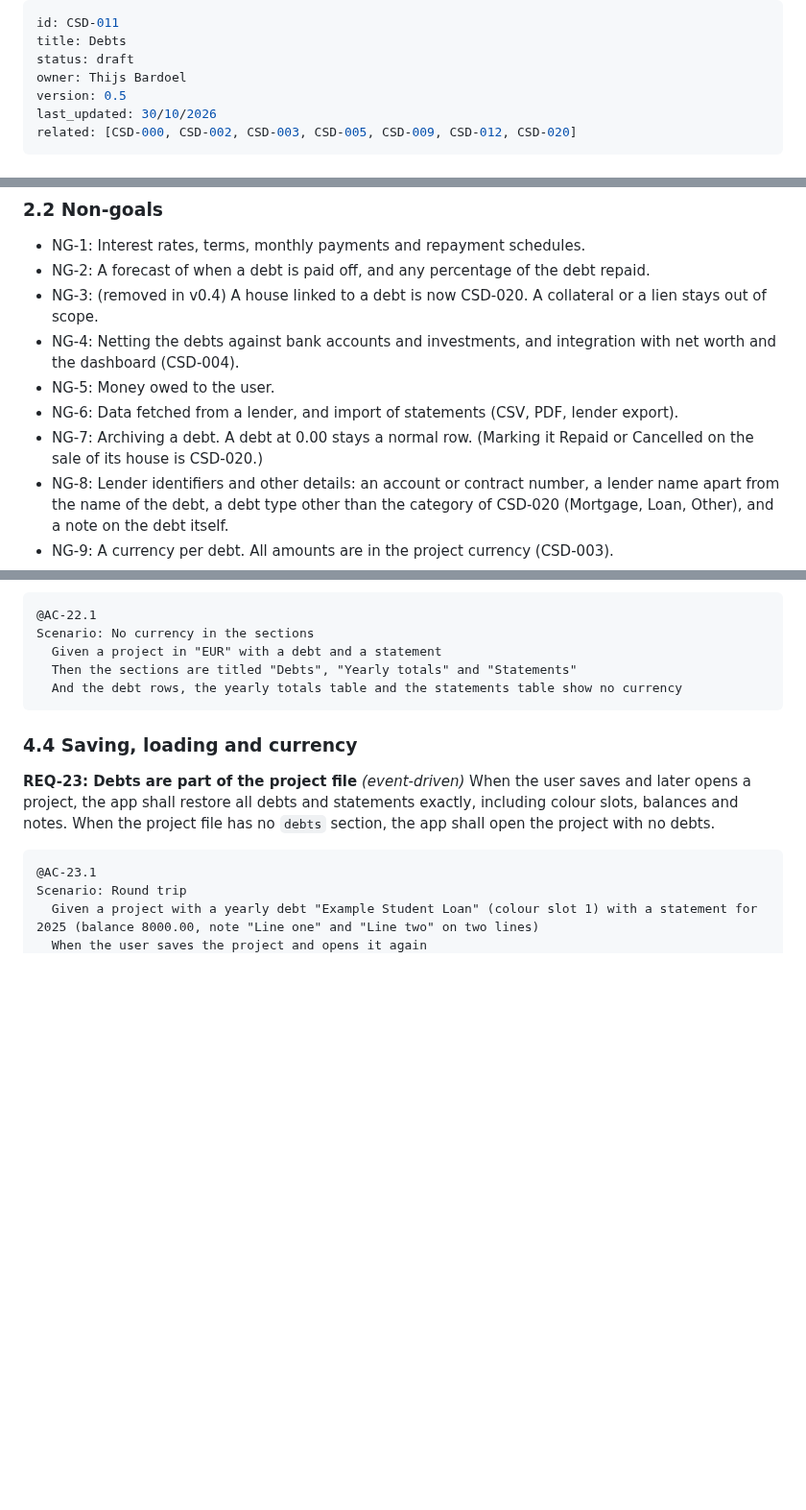
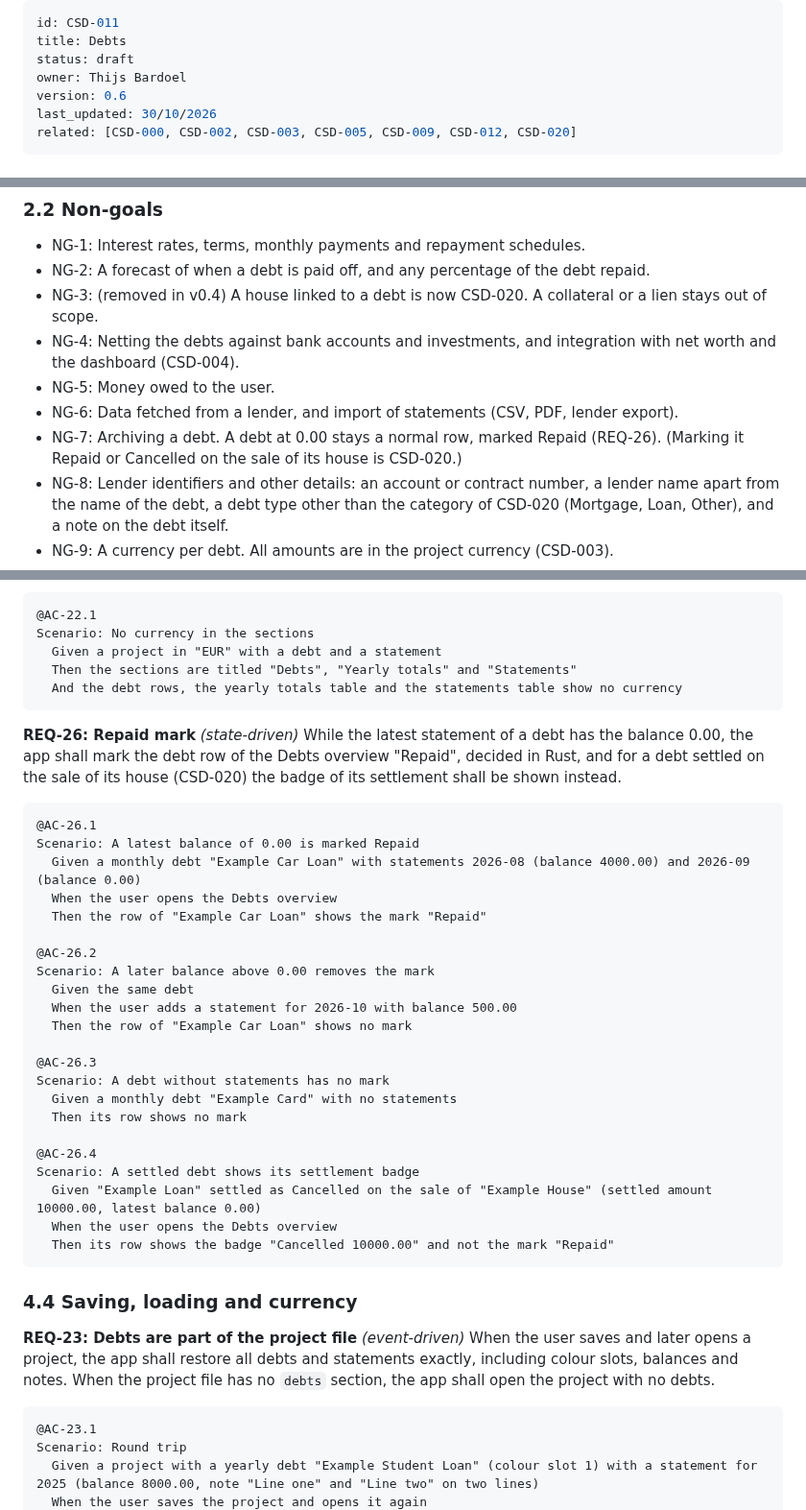
Before and after one commit to BardoelT/personal-finance, a Markdown page: docs/csd/CSD-011-debts.md, 3 parts joined by grey strips. Shown at 96% size. Rendered like a GitHub page; blank space fills up the shorter version.

Commit message:
docs(csd): mark a debt with a latest balance of 0.00 as Repaid (CSD-011 REQ-26)
Co-Authored-By: Claude Sonnet 5.5 <noreply@anthropic.com>

````diff
--- a/docs/csd/CSD-011-debts.md
+++ b/docs/csd/CSD-011-debts.md
@@ -3,7 +3,7 @@ id: CSD-011
 title: Debts
 status: draft
 owner: Thijs Bardoel
-version: 0.5
+version: 0.6
 last_updated: 30/10/2026
 related: [CSD-000, CSD-002, CSD-003, CSD-005, CSD-009, CSD-012, CSD-020]
 ---
@@ -31,7 +31,7 @@ The app tracks wealth, but has no view of what the user owes: a mortgage, a stud
 - NG-4: Netting the debts against bank accounts and investments, and integration with net worth and the dashboard (CSD-004).
 - NG-5: Money owed to the user.
 - NG-6: Data fetched from a lender, and import of statements (CSV, PDF, lender export).
-- NG-7: Archiving a debt. A debt at 0.00 stays a normal row. (Marking it Repaid or Cancelled on the sale of its house is CSD-020.)
+- NG-7: Archiving a debt. A debt at 0.00 stays a normal row, marked Repaid (REQ-26). (Marking it Repaid or Cancelled on the sale of its house is CSD-020.)
 - NG-8: Lender identifiers and other details: an account or contract number, a lender name apart from the name of the debt, a debt type other than the category of CSD-020 (Mortgage, Loan, Other), and a note on the debt itself.
 - NG-9: A currency per debt. All amounts are in the project currency (CSD-003).
 - NG-10: Individual payments, a stored original amount, and negative balances.
@@ -901,6 +901,34 @@ Scenario: No currency in the sections
   And the debt rows, the yearly totals table and the statements table show no currency
 ```
 
+**REQ-26: Repaid mark** *(state-driven)*
+While the latest statement of a debt has the balance 0.00, the app shall mark the debt row of the Debts overview "Repaid", decided in Rust, and for a debt settled on the sale of its house (CSD-020) the badge of its settlement shall be shown instead.
+
+```gherkin
+@AC-26.1
+Scenario: A latest balance of 0.00 is marked Repaid
+  Given a monthly debt "Example Car Loan" with statements 2026-08 (balance 4000.00) and 2026-09 (balance 0.00)
+  When the user opens the Debts overview
+  Then the row of "Example Car Loan" shows the mark "Repaid"
+
+@AC-26.2
+Scenario: A later balance above 0.00 removes the mark
+  Given the same debt
+  When the user adds a statement for 2026-10 with balance 500.00
+  Then the row of "Example Car Loan" shows no mark
+
+@AC-26.3
+Scenario: A debt without statements has no mark
+  Given a monthly debt "Example Card" with no statements
+  Then its row shows no mark
+
+@AC-26.4
+Scenario: A settled debt shows its settlement badge
+  Given "Example Loan" settled as Cancelled on the sale of "Example House" (settled amount 10000.00, latest balance 0.00)
+  When the user opens the Debts overview
+  Then its row shows the badge "Cancelled 10000.00" and not the mark "Repaid"
+```
+
 ### 4.4 Saving, loading and currency
 
 **REQ-23: Debts are part of the project file** *(event-driven)*
````
Also changed, not shown: other parts of docs/csd/CSD-011-debts.md (+1 -0 lines).
